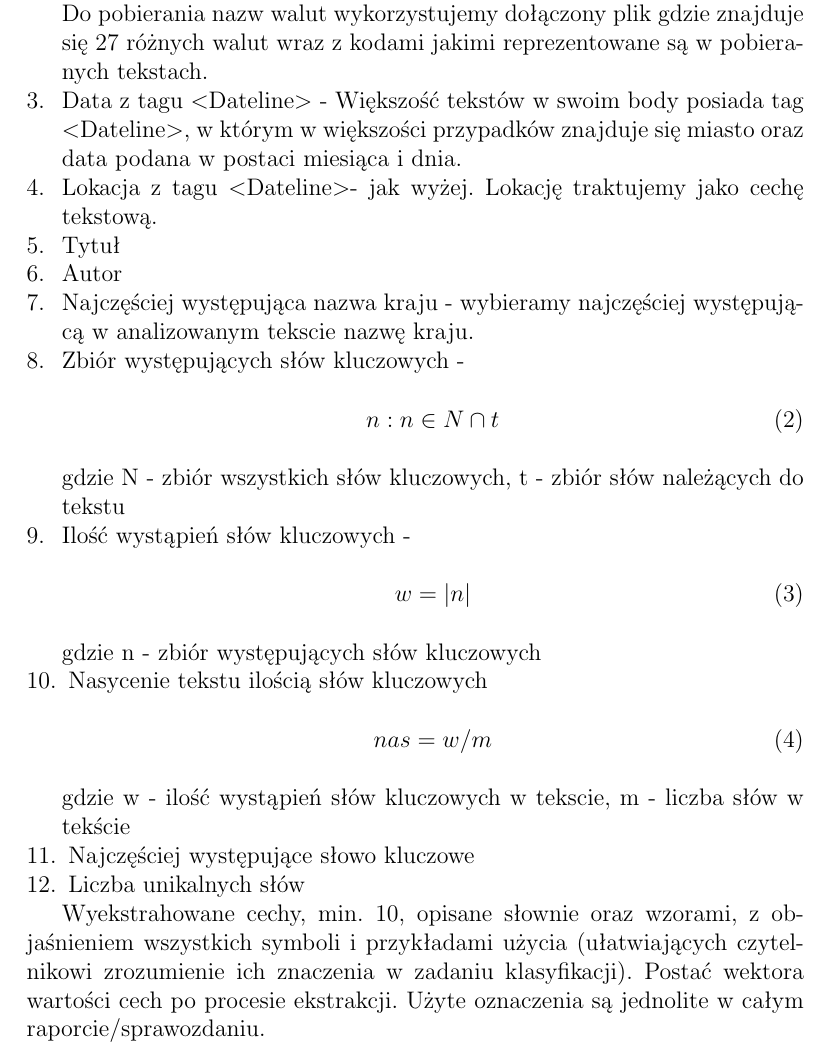
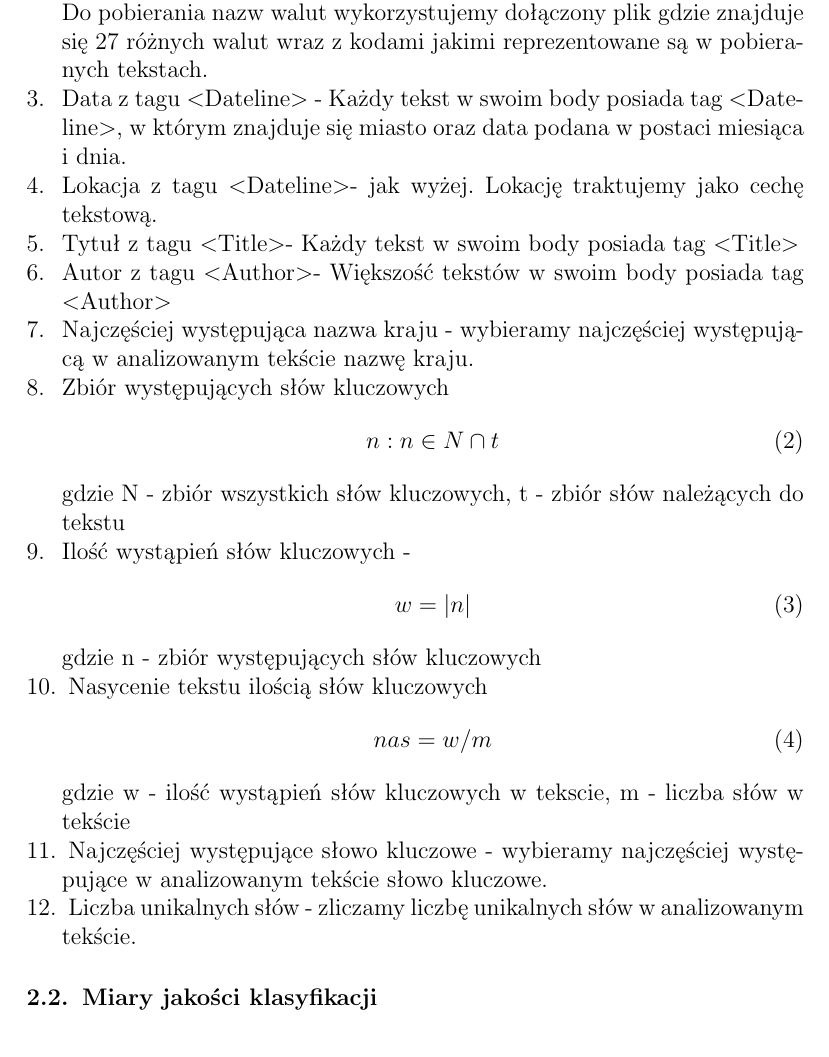
Before and after one commit to JuliaSzymanska/Computer-Recognition-System, a LaTeX document (Sprawozdanie/Sprawozdanie-projekt-1-klasyfikacja.tex): part of page 2 of 4, cut so that both start at the same text. Compiled offline with pdfLaTeX.

Commit message:
Skonczony opis

```diff
--- a/Sprawozdanie/Sprawozdanie-projekt-1-klasyfikacja.tex
+++ b/Sprawozdanie/Sprawozdanie-projekt-1-klasyfikacja.tex
@@ -36,28 +36,17 @@ Na zbiorach danych tekstowych należy dokonać ekstrakcji cech, które będą wa
 \begin{enumerate}
   \item Liczba słów - cecha ta oznacza liczbę słów które składają się na pobrany tekst. Będzie ona charakteryzowała długość dokumentu w postaci liczby całkowitej \begin{equation}  m = len \end{equation} gdzie len - liczba słów w tekście.
   \item Druga najczęściej występująca waluta - wybieramy drugą najczęściej występującą walutę z tekstu, dlatego że uważamy że pierwsza wybrana waluta będzie najczęściej dolar ze względu na jego powszechne zastosowanie. Do pobierania nazw walut wykorzystujemy dołączony plik gdzie znajduje się 27 różnych walut wraz z kodami jakimi reprezentowane są w pobieranych tekstach.
-  \item Data z tagu  \textless Dateline\textgreater\ - Większość tekstów w swoim body posiada tag \textless Dateline\textgreater , w którym w większości przypadków znajduje się miasto oraz data podana w postaci miesiąca i dnia.
+  \item Data z tagu  \textless Dateline\textgreater\ - Każdy tekst w swoim body posiada tag \textless Dateline\textgreater , w którym znajduje się miasto oraz data podana w postaci miesiąca i dnia.
   \item Lokacja z tagu \textless Dateline\textgreater - jak wyżej. Lokację traktujemy jako cechę tekstową.
-  \item Tytuł
-  \item Autor
-  \item Najczęściej występująca nazwa kraju - wybieramy najczęściej występującą w analizowanym tekscie nazwę kraju.
-  \item Zbiór występujących słów kluczowych - \begin{equation}  n : n \in N \cap t \end{equation} gdzie N - zbiór wszystkich słów kluczowych, t - zbiór słów należących do tekstu
+  \item Tytuł z tagu \textless Title\textgreater - Każdy tekst w swoim body posiada tag \textless Title\textgreater
+  \item Autor z tagu \textless Author\textgreater - Większość tekstów w swoim body posiada tag \textless Author\textgreater
+  \item Najczęściej występująca nazwa kraju - wybieramy najczęściej występującą w analizowanym tekście nazwę kraju.
+  \item Zbiór występujących słów kluczowych \begin{equation}  n : n \in N \cap t \end{equation} gdzie N - zbiór wszystkich słów kluczowych, t - zbiór słów należących do tekstu
   \item Ilość wystąpień słów kluczowych - \begin{equation}  w = |n| \end{equation} gdzie n - zbiór występujących słów kluczowych
   \item Nasycenie tekstu ilością słów kluczowych  \begin{equation} nas = w / m \end{equation}  gdzie w - ilość wystąpień słów kluczowych w tekscie, m - liczba słów w tekście
-  \item Najczęściej występujące słowo kluczowe
-  \item Liczba unikalnych słów
+  \item Najczęściej występujące słowo kluczowe - wybieramy najczęściej występujące w analizowanym tekście słowo kluczowe.
+  \item Liczba unikalnych słów - zliczamy liczbę unikalnych słów w analizowanym tekście.
 \end{enumerate}
-
-
-
-Wyekstrahowane cechy, min. 10, opisane słownie oraz wzorami, z objaśnieniem
-wszystkich symboli i przykładami użycia (ułatwiających czytelnikowi zrozumienie ich
-znaczenia w zadaniu klasyfikacji). Postać wektora wartości cech po procesie
-ekstrakcji. Użyte oznaczenia są jednolite w całym
-raporcie/sprawozdaniu. \\
-
-
-
 
 
 
```
Also changed, not shown: Sprawozdanie/Sprawozdanie-projekt-1-klasyfikacja.pdf, 1 other file.
